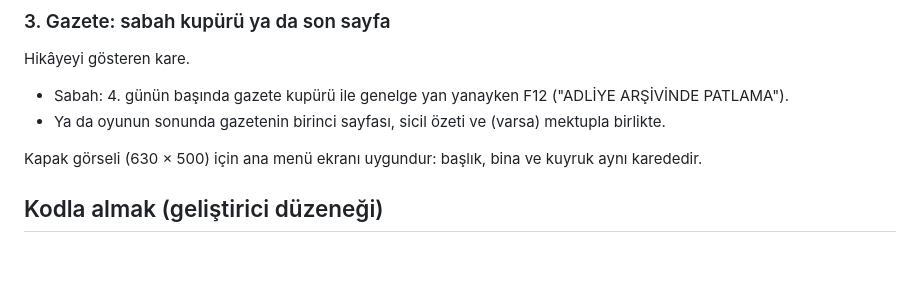
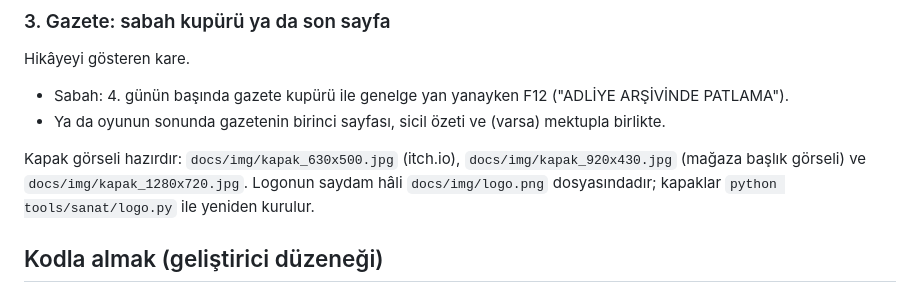
Before and after one commit to Xaena53/nobetci-memur, a Markdown page: docs/ekran-goruntuleri.md, the part around the change. Drawn GitHub-style; blank space fills up the shorter version.

```diff
--- a/docs/ekran-goruntuleri.md
+++ b/docs/ekran-goruntuleri.md
@@ -40,7 +40,8 @@ Hikâyeyi gösteren kare.
 - Sabah: 4. günün başında gazete kupürü ile genelge yan yanayken F12 ("ADLİYE ARŞİVİNDE PATLAMA").
 - Ya da oyunun sonunda gazetenin birinci sayfası, sicil özeti ve (varsa) mektupla birlikte.
 
-Kapak görseli (630 × 500) için ana menü ekranı uygundur: başlık, bina ve kuyruk aynı karededir.
+Kapak görseli hazırdır: `docs/img/kapak_630x500.jpg` (itch.io), `docs/img/kapak_920x430.jpg` (mağaza başlık görseli)
+ve `docs/img/kapak_1280x720.jpg`. Logonun saydam hâli `docs/img/logo.png` dosyasındadır; kapaklar `python tools/sanat/logo.py` ile yeniden kurulur.
 
 ## Kodla almak (geliştirici düzeneği)
 
```
Also changed, not shown: README.md (+6 -0 lines), docs/img/kapak_1280x720.jpg (added), docs/img/kapak_630x500.jpg (added), docs/img/kapak_920x430.jpg (added), 3 other files.
